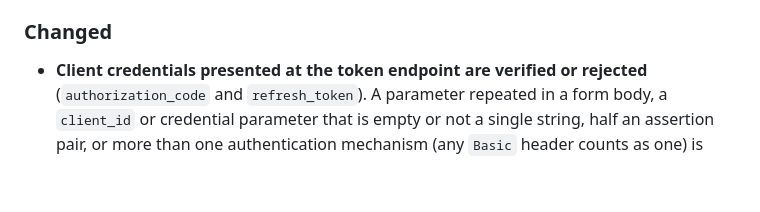
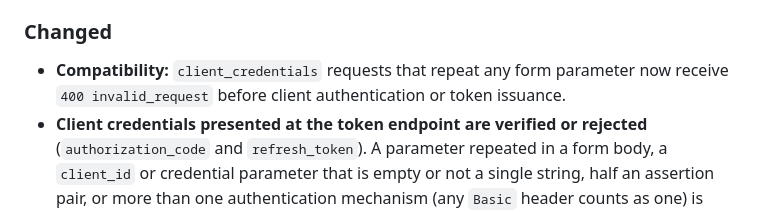
Before and after one commit to HarperFast/oauth, a Markdown page: CHANGELOG.md, the part around the change. Drawn GitHub-style; blank space fills up the shorter version.

Commit message:
docs(changelog): client_credentials refuses repeated form parameters (compatibility)

```diff
--- a/CHANGELOG.md
+++ b/CHANGELOG.md
@@ -15,6 +15,7 @@ All notable changes to `@harperfast/oauth` are documented here. The format is ba
 
 ### Changed
 
+- **Compatibility:** `client_credentials` requests that repeat any form parameter now receive `400 invalid_request` before client authentication or token issuance.
 - **Client credentials presented at the token endpoint are verified or rejected** (`authorization_code` and `refresh_token`). A parameter repeated in a form body, a `client_id` or credential parameter that is empty or not a single string, half an assertion pair, or more than one authentication mechanism (any `Basic` header counts as one) is rejected with `invalid_request` (400); otherwise, malformed `Basic` credentials are rejected with `invalid_client` (401). A `401` answering a request that used `Basic` carries `WWW-Authenticate: Basic`. A client permitted `none` that sends assertion parameters is rejected. **Compatibility:** assertion parameters that were previously ignored are now verified or rejected.
 - **Interactive CIMD documents are validated for their declared authentication.** A document is rejected with `invalid_client` when:
   - `token_endpoint_auth_method` is present but not a string;
```
